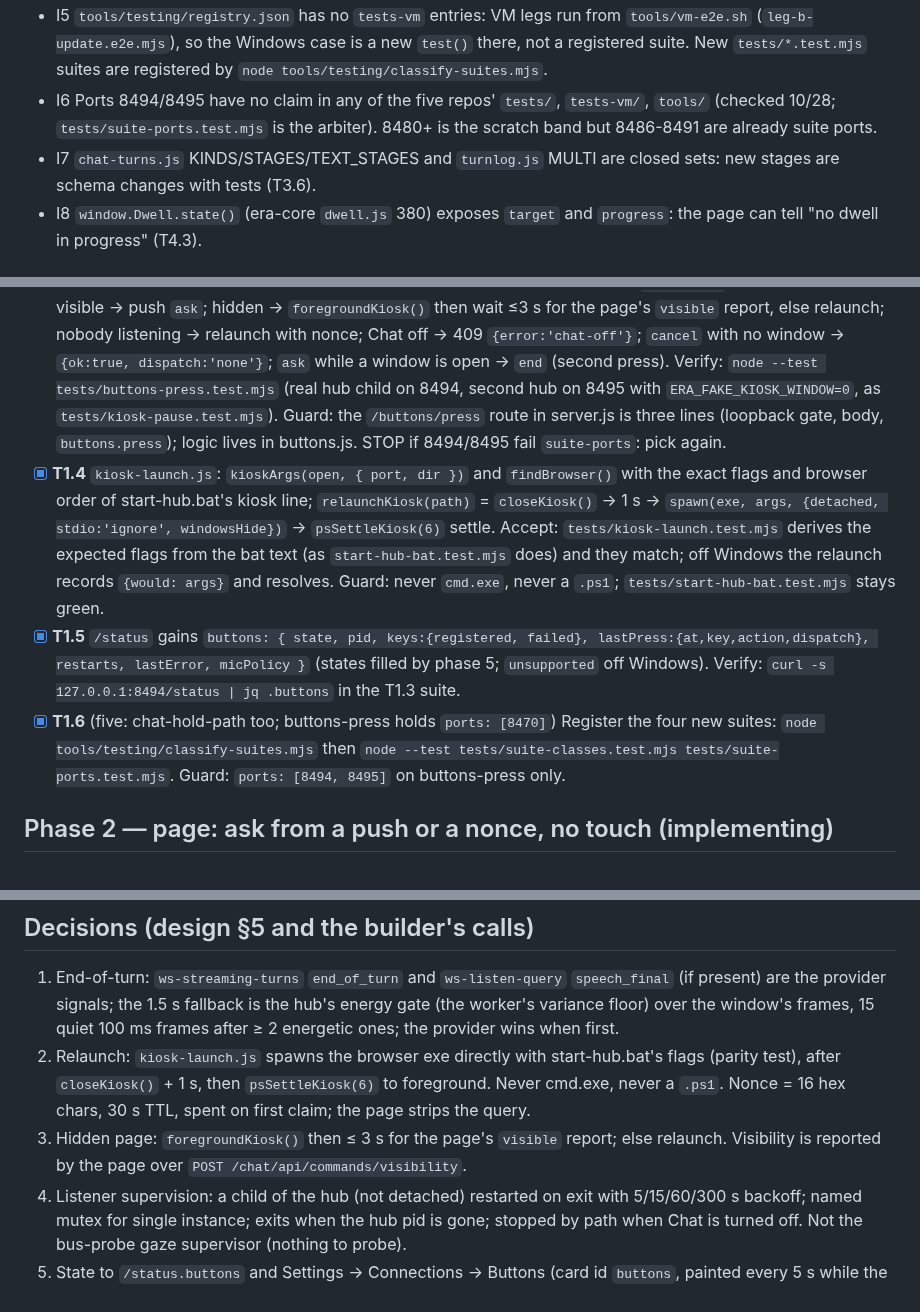
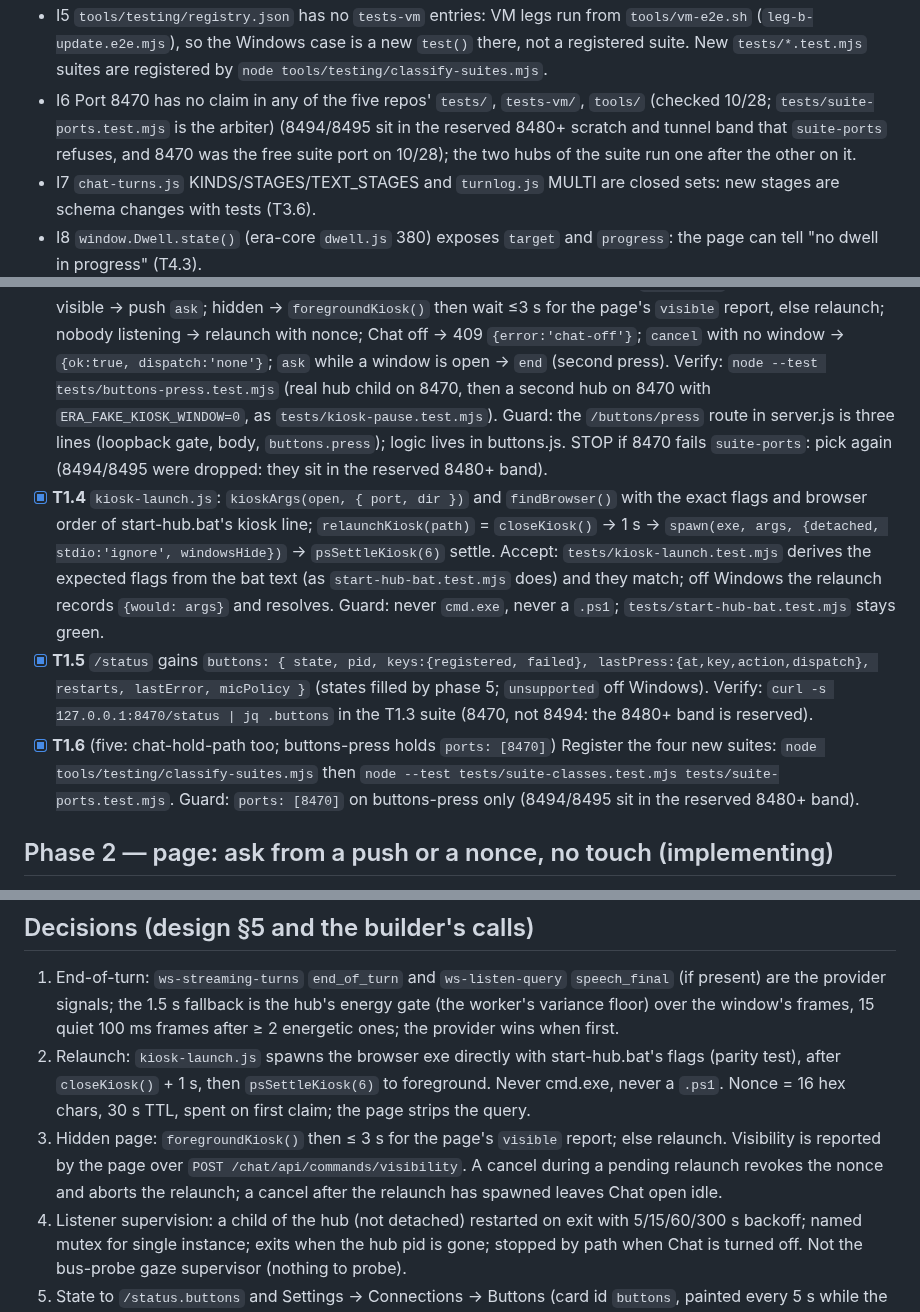
Before and after one commit to nauerhahn26/era-hub, a Markdown page: docs/plans/2026-10-28-button-press-to-ask-plan.md, 3 parts joined by grey strips. GitHub-like rendering.

Commit message:
buttons: plan names port 8470 and the cancel during a relaunch (review fix)

```diff
--- a/docs/plans/2026-10-28-button-press-to-ask-plan.md
+++ b/docs/plans/2026-10-28-button-press-to-ask-plan.md
@@ -73,9 +73,9 @@ Info
   `tools/vm-e2e.sh` (`leg-b-update.e2e.mjs`), so the Windows case is a new
   `test()` there, not a registered suite. New `tests/*.test.mjs` suites are
   registered by `node tools/testing/classify-suites.mjs`.
-- I6 Ports 8494/8495 have no claim in any of the five repos' `tests/`,
+- I6 Port 8470 has no claim in any of the five repos' `tests/`,
   `tests-vm/`, `tools/` (checked 10/28; `tests/suite-ports.test.mjs` is the
-  arbiter). 8480+ is the scratch band but 8486-8491 are already suite ports.
+  arbiter) (8494/8495 sit in the reserved 8480+ scratch and tunnel band that `suite-ports` refuses, and 8470 was the free suite port on 10/28); the two hubs of the suite run one after the other on it.
 - I7 `chat-turns.js` KINDS/STAGES/TEXT_STAGES and `turnlog.js` MULTI are
   closed sets: new stages are schema changes with tests (T3.6).
 - I8 `window.Dwell.state()` (era-core `dwell.js` 380) exposes `target` and
@@ -127,10 +127,11 @@ Info
       Chat off → 409 `{error:'chat-off'}`; `cancel` with no window → `{ok:true,
       dispatch:'none'}`; `ask` while a window is open → `end` (second press).
       Verify: `node --test tests/buttons-press.test.mjs` (real hub child on
-      8494, second hub on 8495 with `ERA_FAKE_KIOSK_WINDOW=0`, as
+      8470, then a second hub on 8470 with `ERA_FAKE_KIOSK_WINDOW=0`, as
       `tests/kiosk-pause.test.mjs`). Guard: the `/buttons/press` route in
       server.js is three lines (loopback gate, body, `buttons.press`); logic
-      lives in buttons.js. STOP if 8494/8495 fail `suite-ports`: pick again.
+      lives in buttons.js. STOP if 8470 fails `suite-ports`: pick again
+      (8494/8495 were dropped: they sit in the reserved 8480+ band).
 - [x] **T1.4** `kiosk-launch.js`: `kioskArgs(open, { port, dir })` and
       `findBrowser()` with the exact flags and browser order of start-hub.bat's
       kiosk line; `relaunchKiosk(path)` = `closeKiosk()` → 1 s → `spawn(exe,
@@ -142,10 +143,12 @@ Info
 - [x] **T1.5** `/status` gains `buttons: { state, pid, keys:{registered,
       failed}, lastPress:{at,key,action,dispatch}, restarts, lastError,
       micPolicy }` (states filled by phase 5; `unsupported` off Windows).
-      Verify: `curl -s 127.0.0.1:8494/status | jq .buttons` in the T1.3 suite.
+      Verify: `curl -s 127.0.0.1:8470/status | jq .buttons` in the T1.3 suite
+      (8470, not 8494: the 8480+ band is reserved).
 - [x] **T1.6** (five: chat-hold-path too; buttons-press holds `ports: [8470]`) Register the four new suites: `node tools/testing/classify-suites.mjs`
       then `node --test tests/suite-classes.test.mjs tests/suite-ports.test.mjs`.
-      Guard: `ports: [8494, 8495]` on buttons-press only.
+      Guard: `ports: [8470]` on buttons-press only (8494/8495 sit in the
+      reserved 8480+ band).
 
 ## Phase 2 — page: ask from a push or a nonce, no touch (implementing)
 
@@ -371,7 +374,9 @@ Info
    16 hex chars, 30 s TTL, spent on first claim; the page strips the query.
 3. Hidden page: `foregroundKiosk()` then ≤ 3 s for the page's `visible` report;
    else relaunch. Visibility is reported by the page over
-   `POST /chat/api/commands/visibility`.
+   `POST /chat/api/commands/visibility`. A cancel during a pending relaunch
+   revokes the nonce and aborts the relaunch; a cancel after the relaunch has
+   spawned leaves Chat open idle.
 4. Listener supervision: a child of the hub (not detached) restarted on exit
    with 5/15/60/300 s backoff; named mutex for single instance; exits when the
    hub pid is gone; stopped by path when Chat is turned off. Not the bus-probe
```
Also changed, not shown: other parts of docs/plans/2026-10-28-button-press-to-ask-plan.md (+2 -2 lines).
